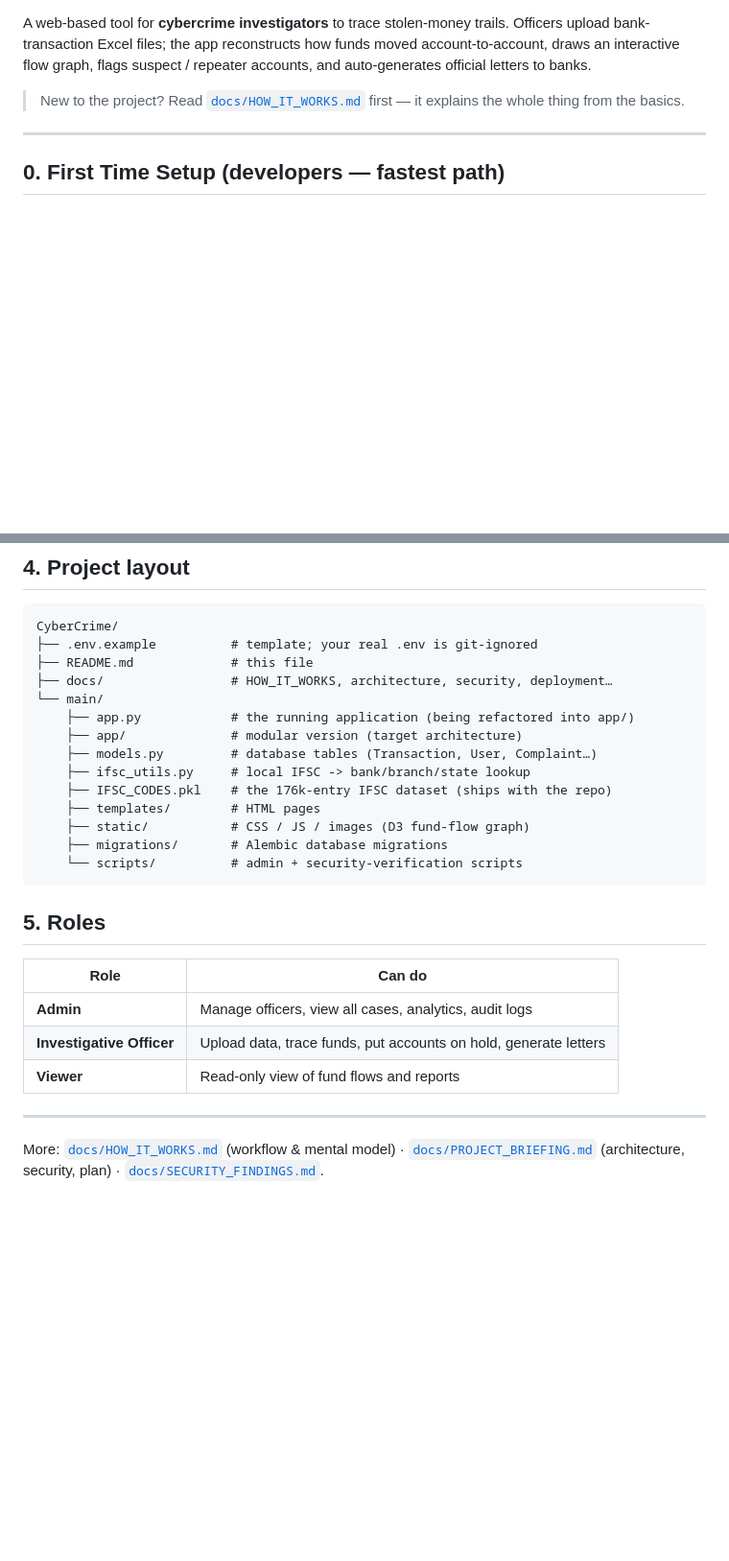
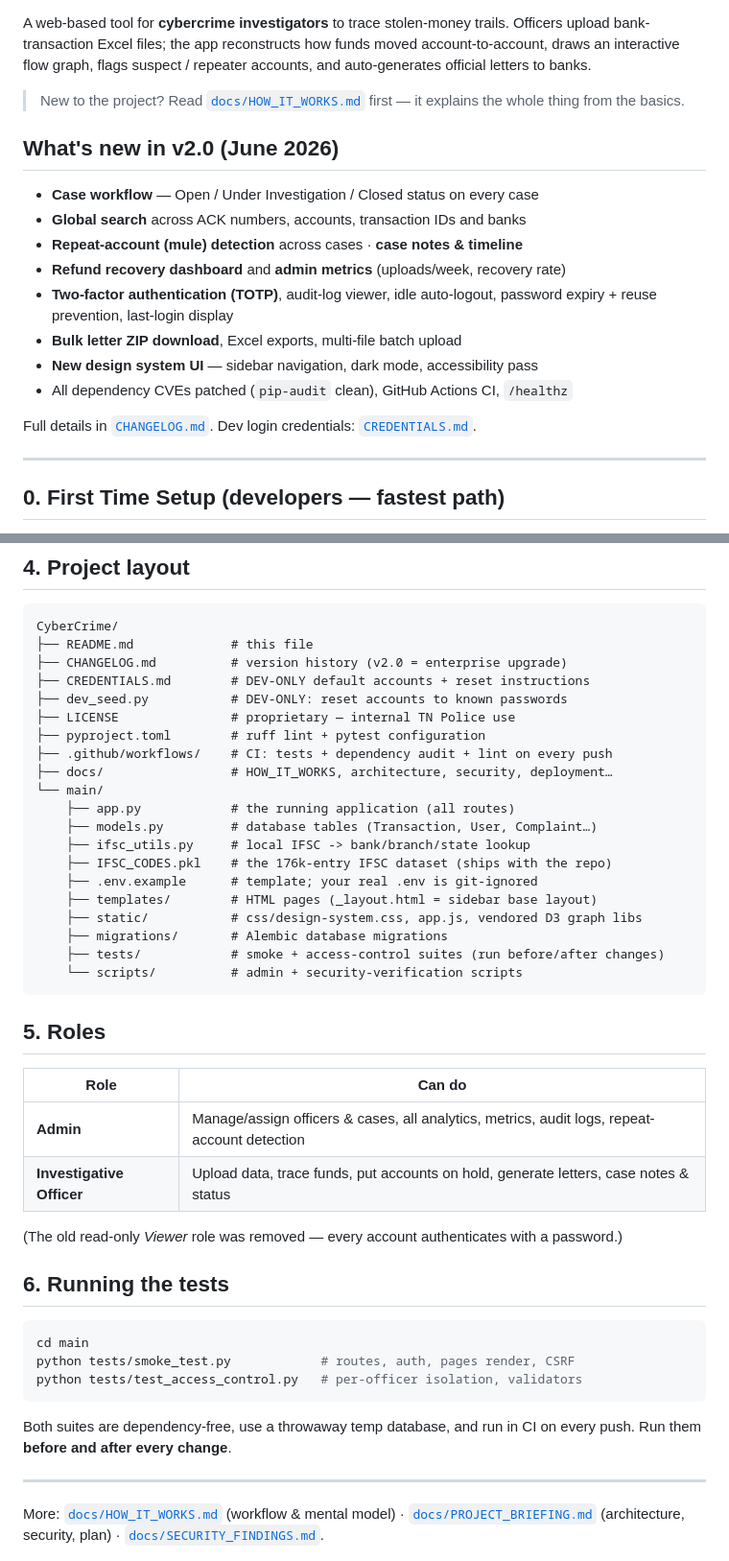
Before and after one commit to harishvidyarth/CyberCrime, a Markdown page: README.md, 2 parts joined by grey strips. Shown at 96% size. Drawn GitHub-style; blank space fills up the shorter version.

Commit message:
docs: refresh README for v2.0 — CI badge, feature highlights, layout, roles, tests

````diff
--- a/README.md
+++ b/README.md
@@ -7,6 +10,21 @@ repeater accounts, and auto-generates official letters to banks.
 
 > New to the project? Read [`docs/HOW_IT_WORKS.md`](docs/HOW_IT_WORKS.md) first —
 > it explains the whole thing from the basics.
+
+## What's new in v2.0 (June 2026)
+
+- **Case workflow** — Open / Under Investigation / Closed status on every case
+- **Global search** across ACK numbers, accounts, transaction IDs and banks
+- **Repeat-account (mule) detection** across cases · **case notes & timeline**
+- **Refund recovery dashboard** and **admin metrics** (uploads/week, recovery rate)
+- **Two-factor authentication (TOTP)**, audit-log viewer, idle auto-logout,
+  password expiry + reuse prevention, last-login display
+- **Bulk letter ZIP download**, Excel exports, multi-file batch upload
+- **New design system UI** — sidebar navigation, dark mode, accessibility pass
+- All dependency CVEs patched (`pip-audit` clean), GitHub Actions CI, `/healthz`
+
+Full details in [`CHANGELOG.md`](CHANGELOG.md). Dev login credentials:
+[`CREDENTIALS.md`](CREDENTIALS.md).
 
 ---
 
@@ -99,18 +117,24 @@ centrally — see [`docs/DEPLOYMENT.md`](docs/DEPLOYMENT.md) and "Hosting secure
 
 ```
 CyberCrime/
-├── .env.example          # template; your real .env is git-ignored
 ├── README.md             # this file
+├── CHANGELOG.md          # version history (v2.0 = enterprise upgrade)
+├── CREDENTIALS.md        # DEV-ONLY default accounts + reset instructions
+├── dev_seed.py           # DEV-ONLY: reset accounts to known passwords
+├── LICENSE               # proprietary — internal TN Police use
+├── pyproject.toml        # ruff lint + pytest configuration
+├── .github/workflows/    # CI: tests + dependency audit + lint on every push
 ├── docs/                 # HOW_IT_WORKS, architecture, security, deployment…
 └── main/
-    ├── app.py            # the running application (being refactored into app/)
-    ├── app/              # modular version (target architecture)
+    ├── app.py            # the running application (all routes)
     ├── models.py         # database tables (Transaction, User, Complaint…)
     ├── ifsc_utils.py     # local IFSC -> bank/branch/state lookup
     ├── IFSC_CODES.pkl    # the 176k-entry IFSC dataset (ships with the repo)
-    ├── templates/        # HTML pages
-    ├── static/           # CSS / JS / images (D3 fund-flow graph)
+    ├── .env.example      # template; your real .env is git-ignored
+    ├── templates/        # HTML pages (_layout.html = sidebar base layout)
+    ├── static/           # css/design-system.css, app.js, vendored D3 graph libs
     ├── migrations/       # Alembic database migrations
+    ├── tests/            # smoke + access-control suites (run before/after changes)
     └── scripts/          # admin + security-verification scripts
 ```
 
@@ -118,9 +142,21 @@ CyberCrime/
 
 | Role | Can do |
 |------|--------|
-| **Admin** | Manage officers, view all cases, analytics, audit logs |
-| **Investigative Officer** | Upload data, trace funds, put accounts on hold, generate letters |
-| **Viewer** | Read-only view of fund flows and reports |
+| **Admin** | Manage/assign officers & cases, all analytics, metrics, audit logs, repeat-account detection |
+| **Investigative Officer** | Upload data, trace funds, put accounts on hold, generate letters, case notes & status |
+
+(The old read-only *Viewer* role was removed — every account authenticates with a password.)
+
+## 6. Running the tests
+
+```bash
+cd main
+python tests/smoke_test.py            # routes, auth, pages render, CSRF
+python tests/test_access_control.py   # per-officer isolation, validators
+```
+
+Both suites are dependency-free, use a throwaway temp database, and run in CI on
+every push. Run them **before and after every change**.
 
 ---
 More: [`docs/HOW_IT_WORKS.md`](docs/HOW_IT_WORKS.md) (workflow & mental model) ·
````
Also changed, not shown: other parts of README.md (+3 -0 lines).
